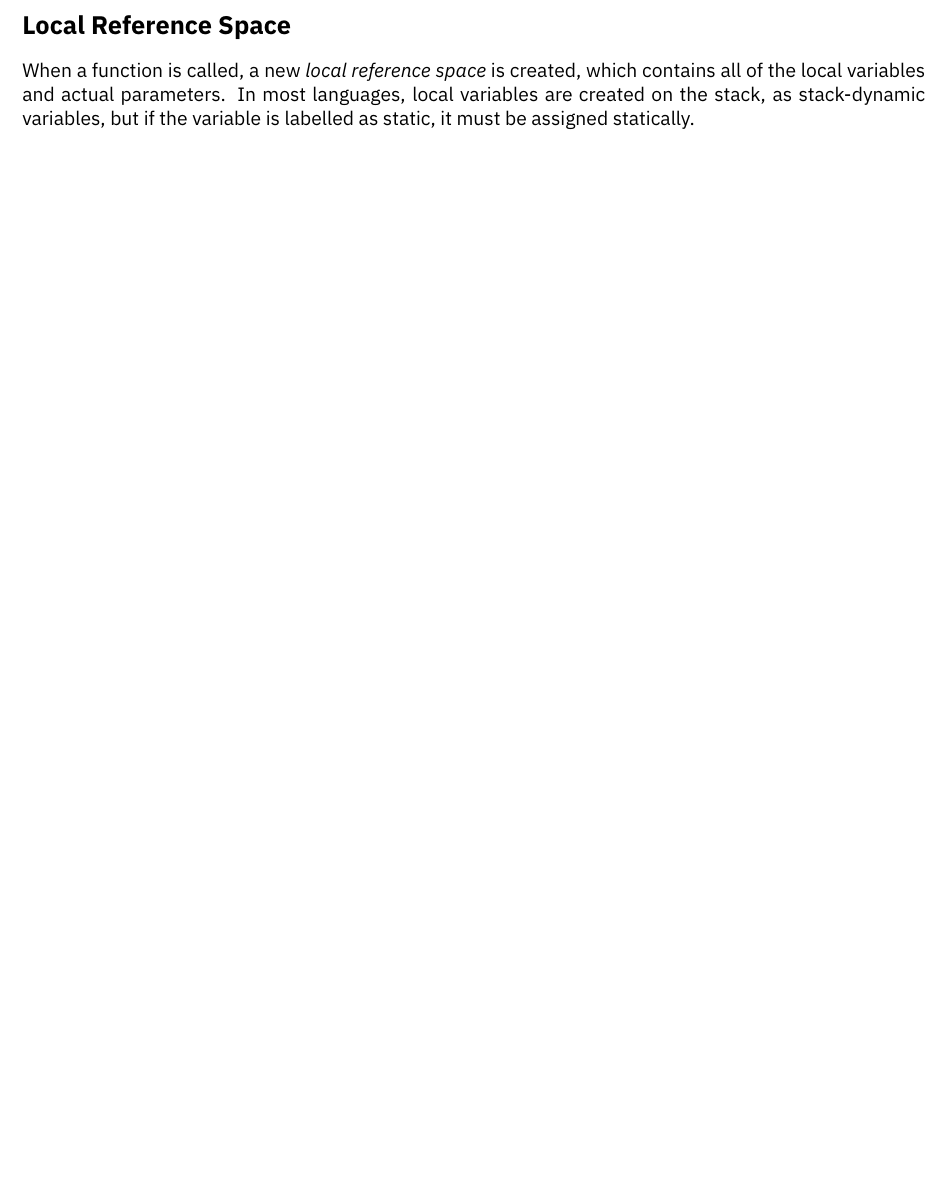
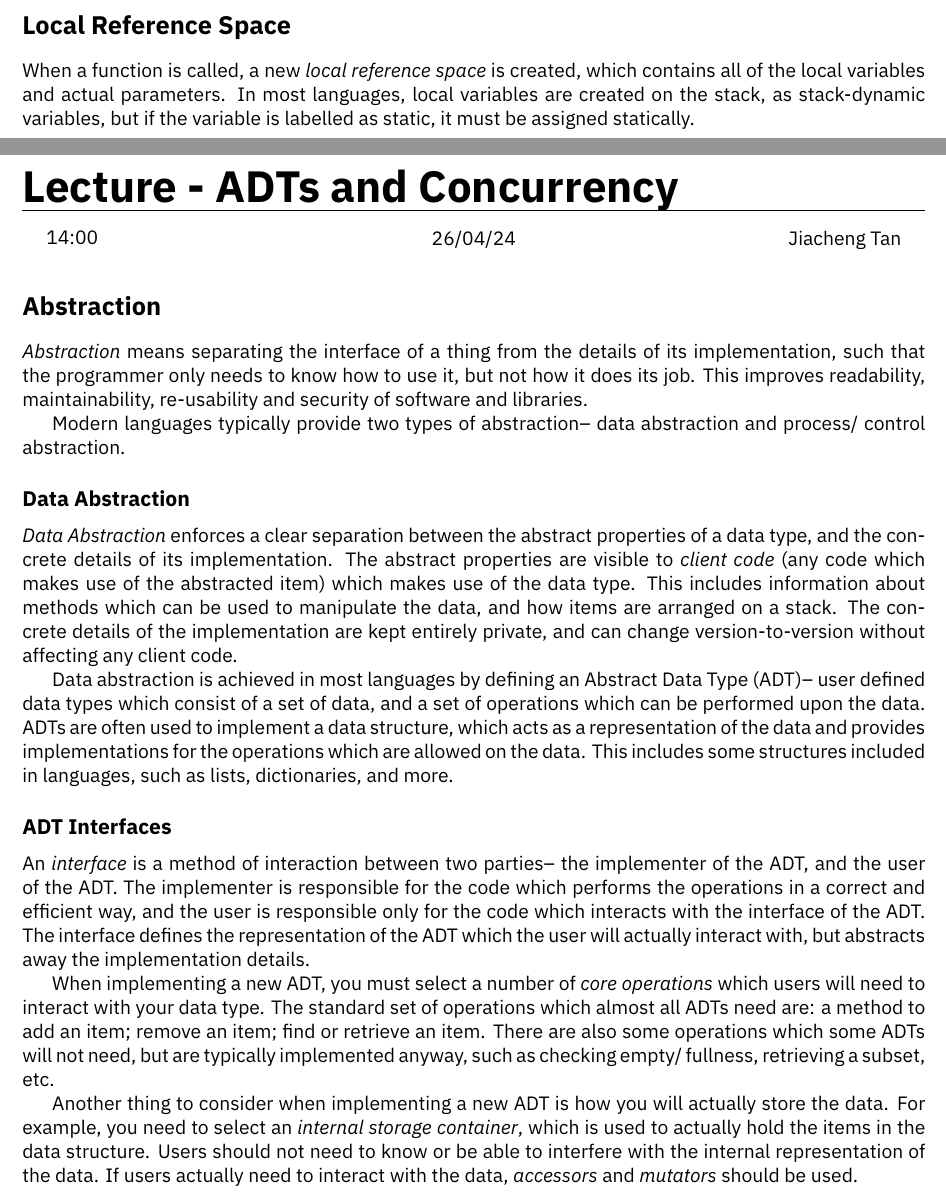
Before and after one commit to HughTB/cs-notes, a LaTeX thesis (2nd-year/m30235-paapl/m30235.tex, which reads 2nd-year/m30235-paapl/sessions/24-04-29.tex): part of page 41 of 41 before the commit and two parts of pages 41 and 42 of 42 after it, the two joined at a grey line, cut so that both start at the same text, the shorter picture padded with empty space. The pictures show the PDF file 2nd-year/m30235-paapl/m30235.pdf that the author committed with the source.

Commit message:
begin paapl lecture

```diff
--- /dev/null
+++ b/2nd-year/m30235-paapl/sessions/24-04-29.tex
@@ -0,0 +1,41 @@
+\lecture{ADTs and Concurrency}{14:00}{26/04/24}{Jiacheng Tan}
+
+\section*{Abstraction}
+
+\textit{Abstraction} means separating the interface of a thing from the details of its implementation, such that the
+ programmer only needs to know how to use it, but not how it does its job. This improves readability, maintainability,
+ re-usability and security of software and libraries.
+
+Modern languages typically provide two types of abstraction-- data abstraction and process/ control abstraction.
+
+\subsection*{Data Abstraction}
+
+\textit{Data Abstraction} enforces a clear separation between the abstract properties of a data type, and the concrete
+ details of its implementation. The abstract properties are visible to \textit{client code} (any code which makes use of
+ the abstracted item) which makes use of the data type. This includes information about methods which can be used to
+ manipulate the data, and how items are arranged on a stack. The concrete details of the implementation are kept entirely
+ private, and can change version-to-version without affecting any client code.
+
+Data abstraction is achieved in most languages by defining an Abstract Data Type (ADT)-- user defined data types which
+ consist of a set of data, and a set of operations which can be performed upon the data. ADTs are often used to implement
+ a data structure, which acts as a representation of the data and provides implementations for the operations which are
+ allowed on the data. This includes some structures included in languages, such as lists, dictionaries, and more.
+
+\subsection*{ADT Interfaces}
+
+An \textit{interface} is a method of interaction between two parties-- the implementer of the ADT, and the user of the ADT.
+ The implementer is responsible for the code which performs the operations in a correct and efficient way, and the user
+ is responsible only for the code which interacts with the interface of the ADT. The interface defines the representation
+ of the ADT which the user will actually interact with, but abstracts away the implementation details.
+
+When implementing a new ADT, you must select a number of \textit{core operations} which users will need to interact with
+ your data type. The standard set of operations which almost all ADTs need are: a method to add an item; remove an item;
+ find or retrieve an item. There are also some operations which some ADTs will not need, but are typically implemented
+ anyway, such as checking empty/ fullness, retrieving a subset, etc.
+
+Another thing to consider when implementing a new ADT is how you will actually store the data. For example, you need to
+ select an \textit{internal storage container}, which is used to actually hold the items in the data structure. Users
+ should not need to know or be able to interfere with the internal representation of the data. If users actually need to
+ interact with the data, \textit{accessors} and \textit{mutators} should be used.
+
+{PAGE 13}
```
Also changed, not shown: 2nd-year/m30235-paapl/m30235.tex (+1 -0 lines), 2nd-year/m30235-paapl/m30235.pdf.
